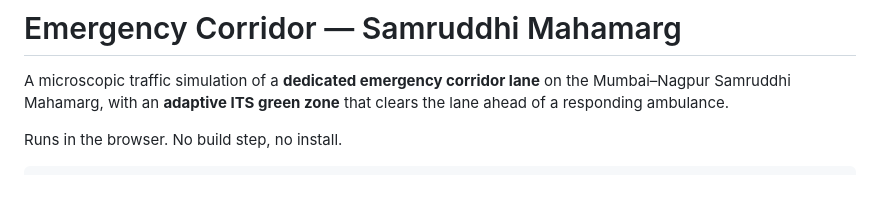
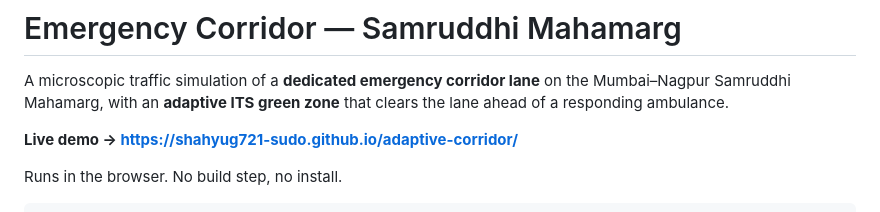
Before and after one commit to shahyug721-sudo/adaptive-corridor, a Markdown page: README.md, the part around the change. GitHub-like rendering; blank space fills up the shorter version.

Commit message:
README: add the live GitHub Pages link

```diff
--- a/README.md
+++ b/README.md
@@ -3,6 +3,8 @@
 A microscopic traffic simulation of a **dedicated emergency corridor lane** on the
 Mumbai–Nagpur Samruddhi Mahamarg, with an **adaptive ITS green zone** that clears
 the lane ahead of a responding ambulance.
+
+**Live demo → https://shahyug721-sudo.github.io/adaptive-corridor/**
 
 Runs in the browser. No build step, no install.
 
```
